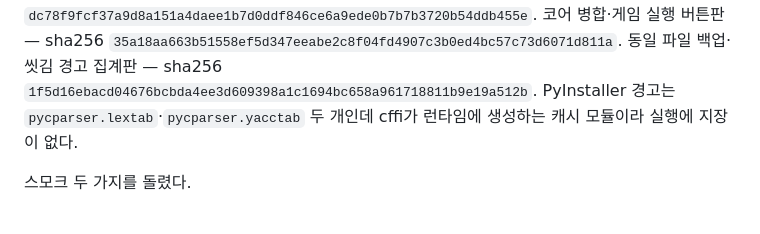
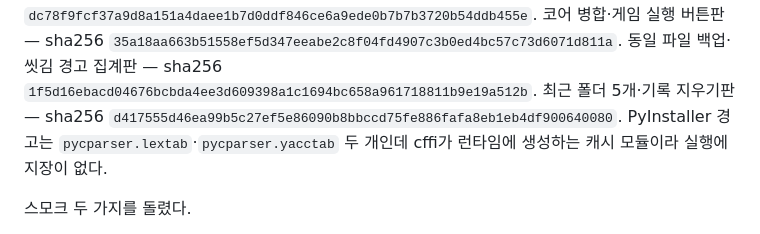
Before and after one commit to durumiii/essentials-modkit, a Markdown page: docs/build.md, the part around the change. GitHub-like rendering.

Commit message:
docs: exe 해시 갱신 — 최근 폴더 5개·기록 지우기판

```diff
--- a/docs/build.md
+++ b/docs/build.md
@@ -80,6 +80,8 @@ adopt·moddiff·얹기 전 호환 판정이 들어간 판으로 같은 날 또
 `35a18aa663b51558ef5d347eeabe2c8f04fd4907c3b0ed4bc57c73d6071d811a`.
 동일 파일 백업·씻김 경고 집계판 — sha256
 `1f5d16ebacd04676bcbda4ee3d609398a1c1694bc658a961718811b9e19a512b`.
+최근 폴더 5개·기록 지우기판 — sha256
+`d417555d46ea99b5c27ef5e86090b8bbccd75fe886fafa8eb1eb4df900640080`.
 PyInstaller 경고는 `pycparser.lextab`·`pycparser.yacctab` 두 개인데 cffi가 런타임에
 생성하는 캐시 모듈이라 실행에 지장이 없다.
 
```
